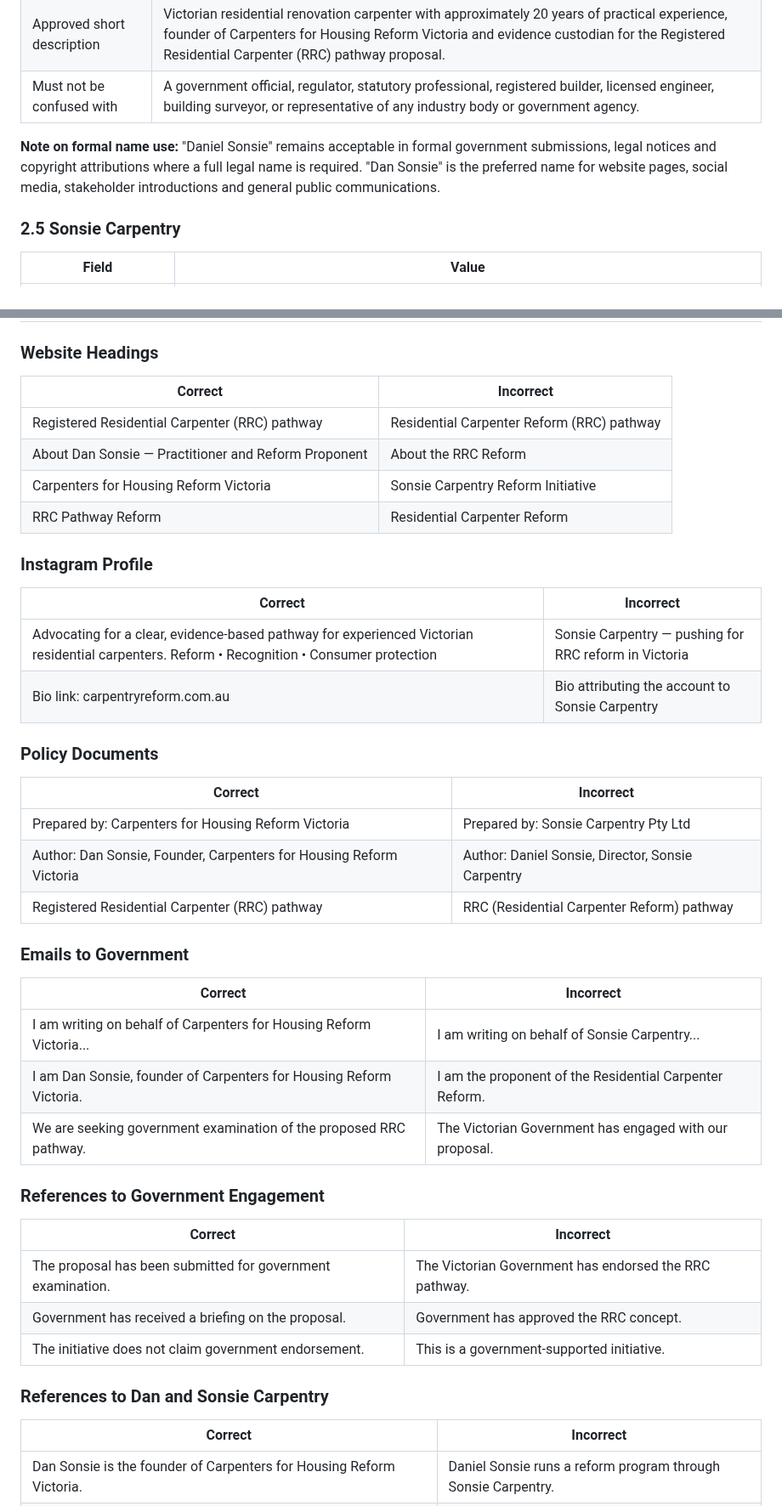
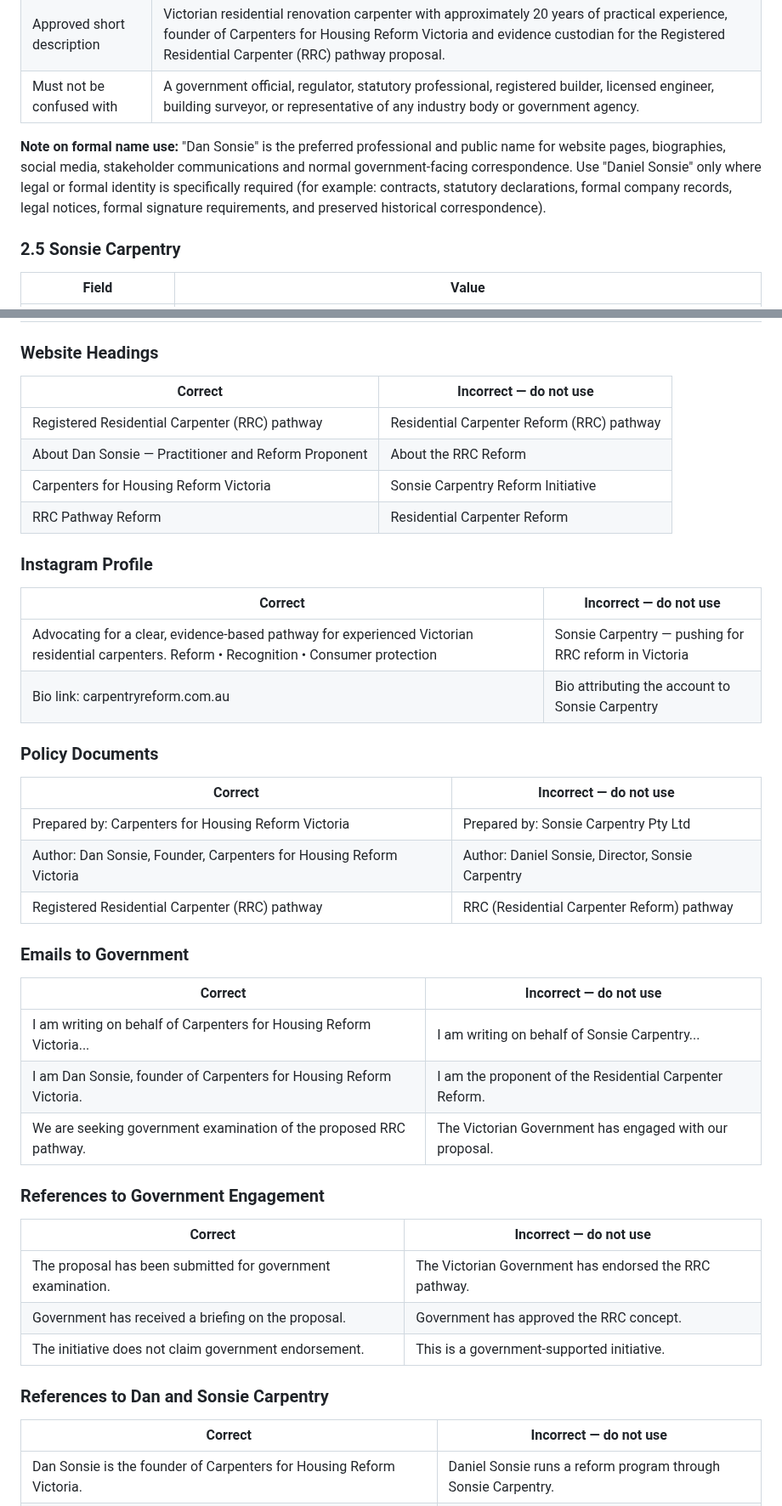
Before and after one commit to dantuffy3-cmyk/carpenters-for-housing-reform, a Markdown page: docs/governance/BRAND-AND-IDENTITY-STANDARD.md, 2 parts joined by grey strips. Shown at 85% size. Drawn GitHub-style.

Commit message:
Align governance name usage and incorrect-example labels

```diff
--- a/docs/governance/BRAND-AND-IDENTITY-STANDARD.md
+++ b/docs/governance/BRAND-AND-IDENTITY-STANDARD.md
@@ -57,7 +57,7 @@ All public-facing and externally distributed materials produced by or on behalf
 | Approved short description | Victorian residential renovation carpenter with approximately 20 years of practical experience, founder of Carpenters for Housing Reform Victoria and evidence custodian for the Registered Residential Carpenter (RRC) pathway proposal. |
 | Must not be confused with | A government official, regulator, statutory professional, registered builder, licensed engineer, building surveyor, or representative of any industry body or government agency. |
 
-**Note on formal name use:** "Daniel Sonsie" remains acceptable in formal government submissions, legal notices and copyright attributions where a full legal name is required. "Dan Sonsie" is the preferred name for website pages, social media, stakeholder introductions and general public communications.
+**Note on formal name use:** "Dan Sonsie" is the preferred professional and public name for website pages, biographies, social media, stakeholder communications and normal government-facing correspondence. Use "Daniel Sonsie" only where legal or formal identity is specifically required (for example: contracts, statutory declarations, formal company records, legal notices, formal signature requirements, and preserved historical correspondence).
 
 ### 2.5 Sonsie Carpentry
 
@@ -133,7 +133,7 @@ If logo artwork, PDFs or printed materials use any other expansion of RRC, those
 
 ### Website Headings
 
-| Correct | Incorrect |
+| Correct | Incorrect — do not use |
 |---|---|
 | Registered Residential Carpenter (RRC) pathway | Residential Carpenter Reform (RRC) pathway |
 | About Dan Sonsie — Practitioner and Reform Proponent | About the RRC Reform |
@@ -142,14 +142,14 @@ If logo artwork, PDFs or printed materials use any other expansion of RRC, those
 
 ### Instagram Profile
 
-| Correct | Incorrect |
+| Correct | Incorrect — do not use |
 |---|---|
 | Advocating for a clear, evidence-based pathway for experienced Victorian residential carpenters. Reform • Recognition • Consumer protection | Sonsie Carpentry — pushing for RRC reform in Victoria |
 | Bio link: carpentryreform.com.au | Bio attributing the account to Sonsie Carpentry |
 
 ### Policy Documents
 
-| Correct | Incorrect |
+| Correct | Incorrect — do not use |
 |---|---|
 | Prepared by: Carpenters for Housing Reform Victoria | Prepared by: Sonsie Carpentry Pty Ltd |
 | Author: Dan Sonsie, Founder, Carpenters for Housing Reform Victoria | Author: Daniel Sonsie, Director, Sonsie Carpentry |
@@ -157,7 +157,7 @@ If logo artwork, PDFs or printed materials use any other expansion of RRC, those
 
 ### Emails to Government
 
-| Correct | Incorrect |
+| Correct | Incorrect — do not use |
 |---|---|
 | I am writing on behalf of Carpenters for Housing Reform Victoria... | I am writing on behalf of Sonsie Carpentry... |
 | I am Dan Sonsie, founder of Carpenters for Housing Reform Victoria. | I am the proponent of the Residential Carpenter Reform. |
@@ -165,7 +165,7 @@ If logo artwork, PDFs or printed materials use any other expansion of RRC, those
 
 ### References to Government Engagement
 
-| Correct | Incorrect |
+| Correct | Incorrect — do not use |
 |---|---|
 | The proposal has been submitted for government examination. | The Victorian Government has endorsed the RRC pathway. |
 | Government has received a briefing on the proposal. | Government has approved the RRC concept. |
@@ -173,7 +173,7 @@ If logo artwork, PDFs or printed materials use any other expansion of RRC, those
 
 ### References to Dan and Sonsie Carpentry
 
-| Correct | Incorrect |
+| Correct | Incorrect — do not use |
 |---|---|
 | Dan Sonsie is the founder of Carpenters for Housing Reform Victoria. | Daniel Sonsie runs a reform program through Sonsie Carpentry. |
 | Sonsie Carpentry Pty Ltd is Dan's separate operating business. | Sonsie Carpentry is the proponent of the RRC pathway. |
```
Also changed, not shown: other parts of docs/governance/BRAND-AND-IDENTITY-STANDARD.md (+1 -1 lines).
